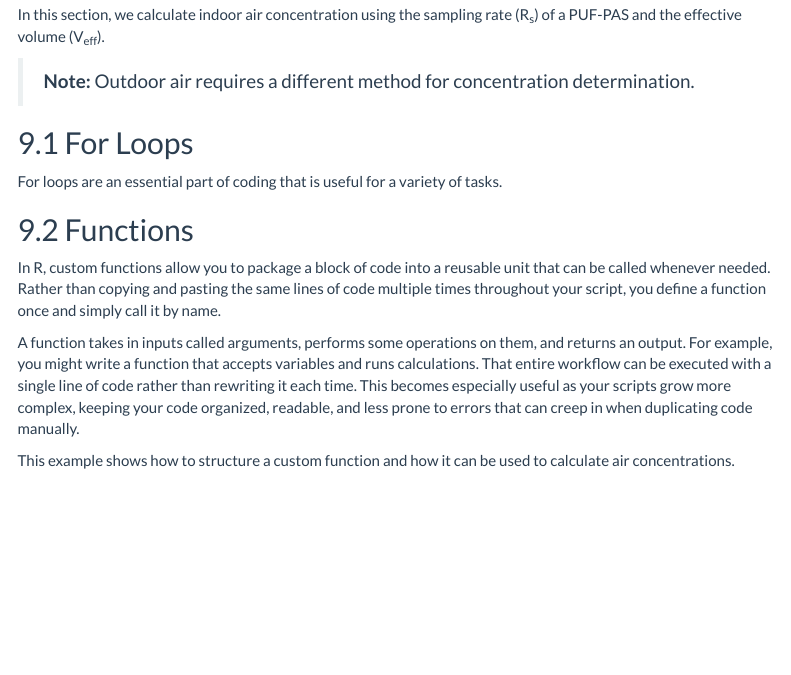
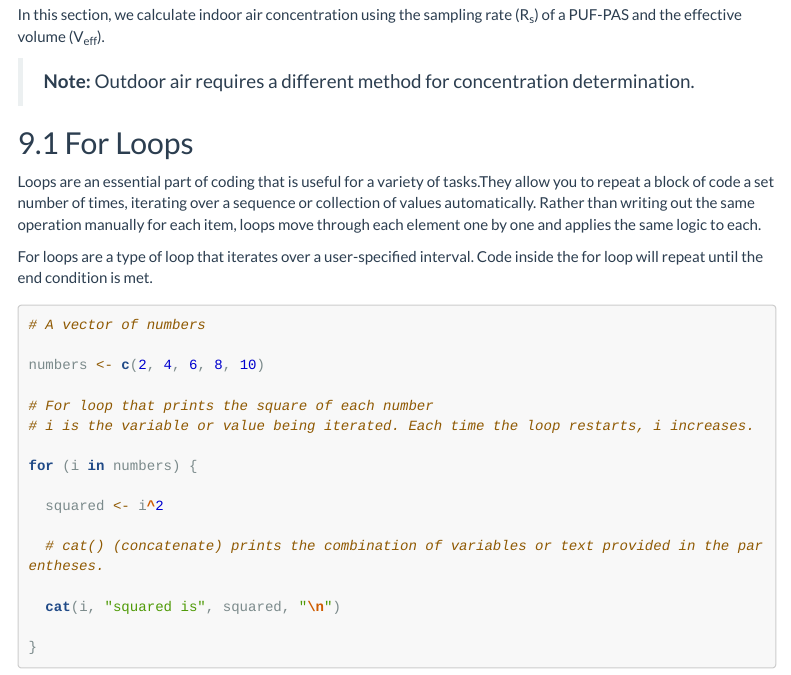
Before and after one commit to jbxhua/ISRP_R_SOP, an R Markdown document (R_SOP_tutorial.Rmd): the page in a window 1100 px wide, from 17620 px down. Rendered offline with R 4.5, knitr and Pandoc, with nearby package versions; menus at the side of the page are left out; long lines of code are wrapped.

Commit message:
added generic for loop section

````diff
--- a/R_SOP_tutorial.Rmd
+++ b/R_SOP_tutorial.Rmd
@@ -810,10 +810,28 @@
 
 ## For Loops
 
-For loops are an essential part of coding that is useful for a variety of tasks.
+Loops are an essential part of coding that is useful for a variety of tasks.They allow you to repeat a block of code a set number of times, iterating over a sequence or collection of values automatically. Rather than writing out the same operation manually for each item, loops move through each element one by one and applies the same logic to each.
+
+For loops are a type of loop that iterates over a user-specified interval. Code inside the for loop will repeat until the end condition is met.
 
 ```{r for-loops}
 
+# A vector of numbers
+
+numbers <- c(2, 4, 6, 8, 10)
+
+# For loop that prints the square of each number
+# i is the variable or value being iterated. Each time the loop restarts, i increases.
+
+for (i in numbers) {
+
+  squared <- i^2
+
+  # cat() (concatenate) prints the combination of variables or text provided in the parentheses.
+
+  cat(i, "squared is", squared, "\n")
+
+}
 
 
 ```
````
